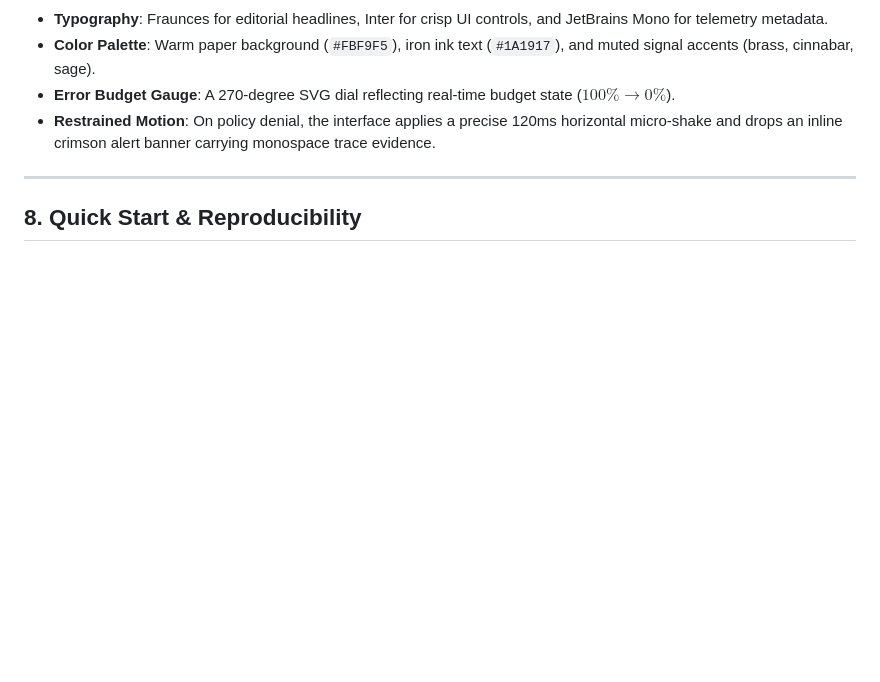
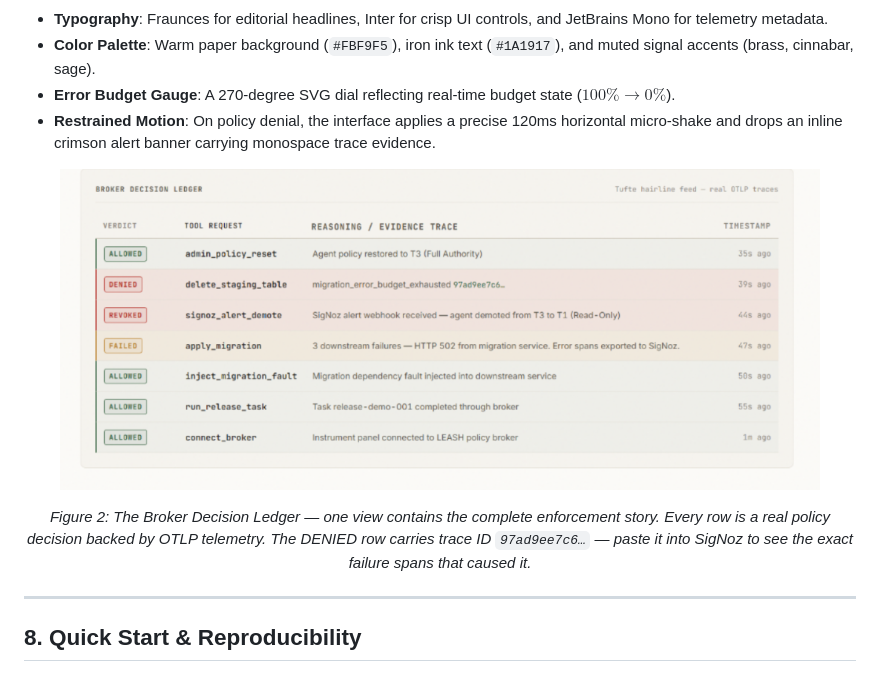
Before and after one commit to Vaibhav13Shukla/LEASH, a Markdown page: README.md, the part around the change. Rendered like a GitHub page; pictures changed too: docs/assets/leash-ledger.png (added); blank space fills up the shorter version.

Commit message:
docs: add broker decision ledger screenshot — shows complete enforcement story with real trace ID

```diff
--- a/README.md
+++ b/README.md
@@ -191,7 +191,16 @@ The LEASH Control Room is built around a **flight instrument panel printed on fi
 - **Error Budget Gauge**: A 270-degree SVG dial reflecting real-time budget state ($100\% \rightarrow 0\%$).
 - **Restrained Motion**: On policy denial, the interface applies a precise 120ms horizontal micro-shake and drops an inline crimson alert banner carrying monospace trace evidence.
 
+<p align="center">
+  <img src="docs/assets/leash-ledger.png" width="760" alt="Broker Decision Ledger showing the complete demo narrative: ALLOWED healthy release, FAILED 3 downstream HTTP 502 migrations, REVOKED SigNoz alert demotion T3 to T1, DENIED destructive cleanup with real trace ID 97ad9ee7c6" />
+</p>
+
+<p align="center">
+  <em>Figure 2: The Broker Decision Ledger — one view contains the complete enforcement story. Every row is a real policy decision backed by OTLP telemetry. The DENIED row carries trace ID <code>97ad9ee7c6…</code> — paste it into SigNoz to see the exact failure spans that caused it.</em>
+</p>
+
 ---
+
 
 ## 8. Quick Start & Reproducibility
 
```
